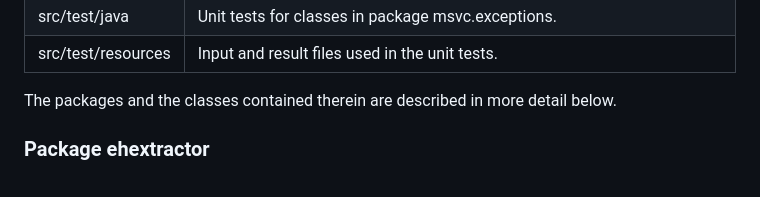
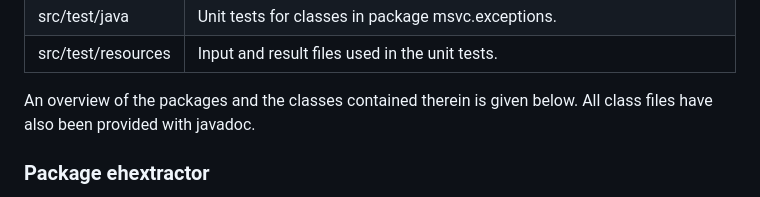
Before and after one commit to RemcoSlijkhuis/EHExtractor, a Markdown page: README.md, the part around the change. Rendered like a GitHub page.

Commit message:
Another tweak to the README.

```diff
--- a/README.md
+++ b/README.md
@@ -130,7 +130,7 @@ The main directory layout of this repository is that of a Ghidra Module Project
 | src/test/java      | Unit tests for classes in package msvc.exceptions.                                                                                        |
 | src/test/resources | Input and result files used in the unit tests.                                                                                            |
 
-The packages and the classes contained therein are described in more detail below.
+An overview of the packages and the classes contained therein is given below. All class files have also been provided with javadoc.
 
 ### Package ehextractor
 
```
